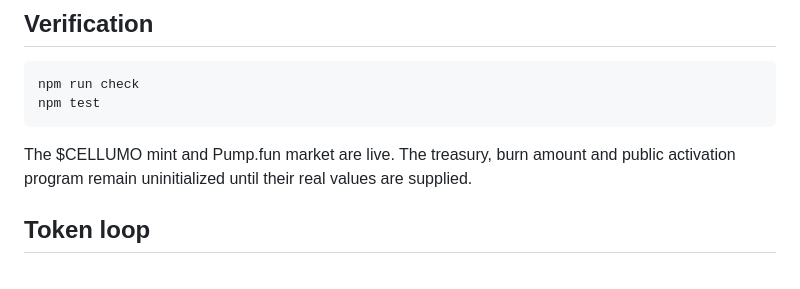
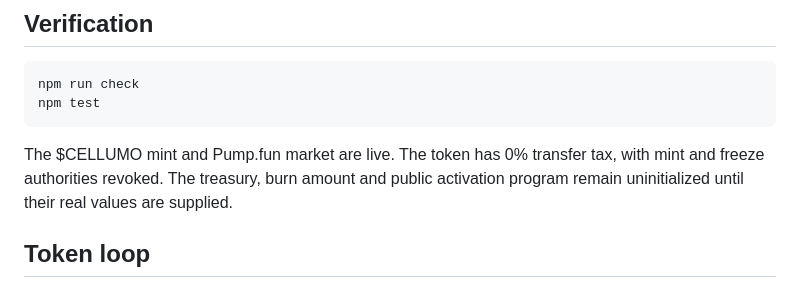
Before and after one commit to nuttumrunit/Cellumo, a Markdown page: README.md, the part around the change. Drawn GitHub-style.

Commit message:
Document zero token tax and revoked authorities

````diff
--- a/README.md
+++ b/README.md
@@ -92,7 +92,7 @@ npm run check
 npm test
 ```
 
-The $CELLUMO mint and Pump.fun market are live. The treasury, burn amount and public activation program remain uninitialized until their real values are supplied.
+The $CELLUMO mint and Pump.fun market are live. The token has 0% transfer tax, with mint and freeze authorities revoked. The treasury, burn amount and public activation program remain uninitialized until their real values are supplied.
 
 ## Token loop
 
````
